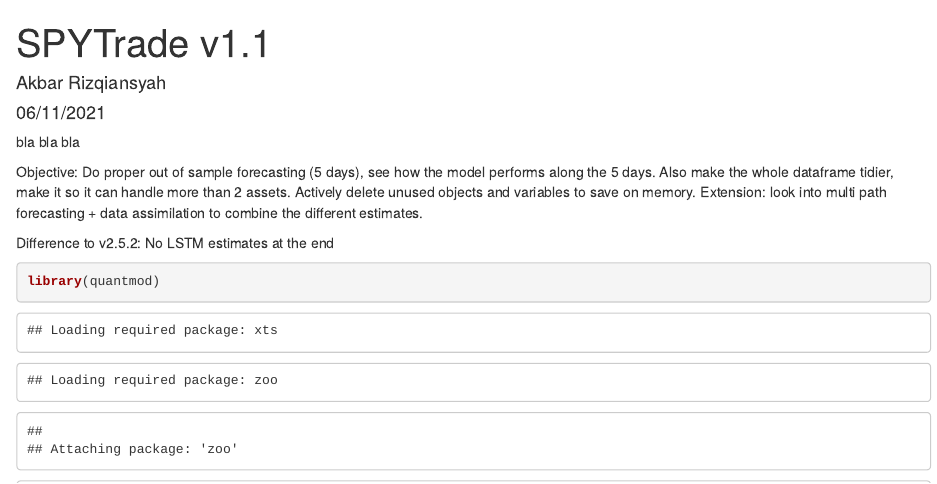
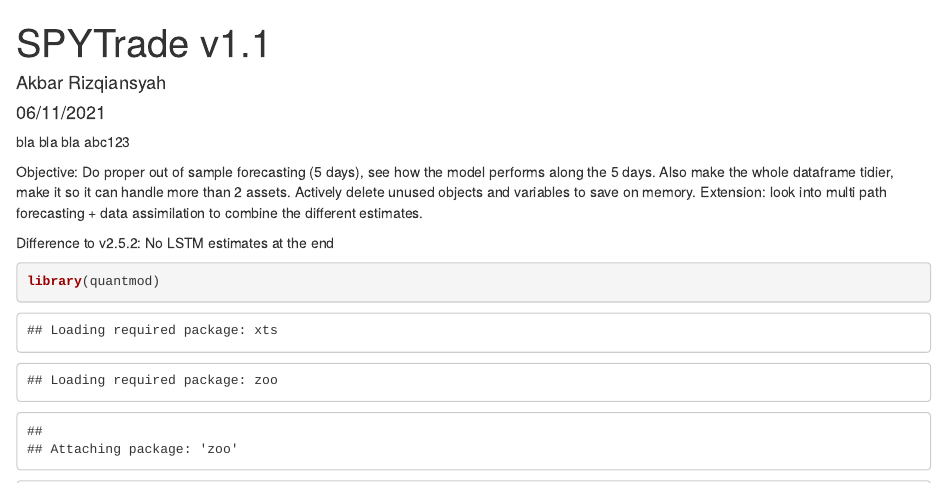
Before and after one commit to Rizqiansyah/SPYTrade-v2, an R Markdown document (SPYTrade v2.5.4 - Git TEST.RMD): the page in a window 1100 px wide, from its top. Rendered offline with R 4.5, knitr and Pandoc, with nearby package versions; some code elsewhere in the file could not run offline.

Commit message:
rstudio test

```diff
--- a/SPYTrade v2.5.4 - Git TEST.RMD
+++ b/SPYTrade v2.5.4 - Git TEST.RMD
@@ -5,6 +5,7 @@ date: "06/11/2021"
 output: html_document
 ---
 bla bla bla
+abc123
 
 
 Objective:
```
